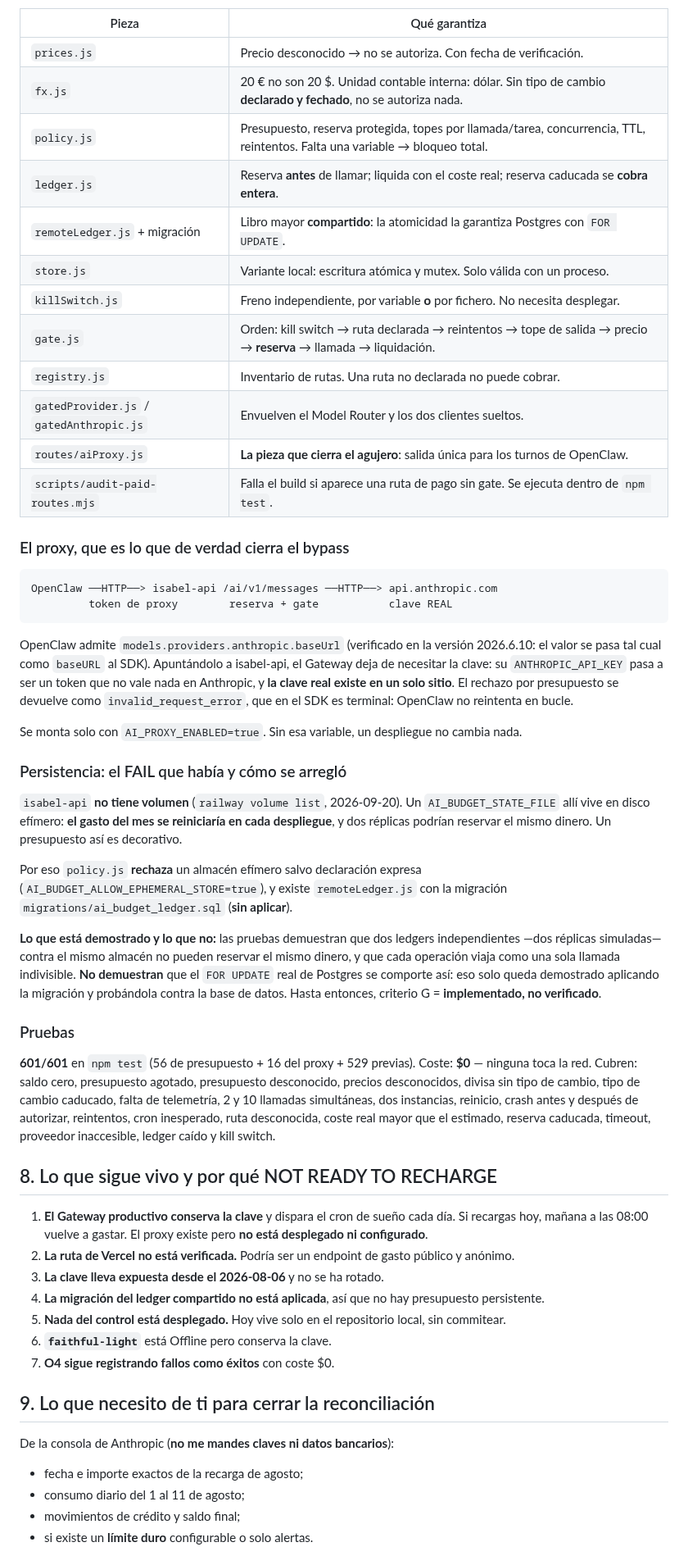
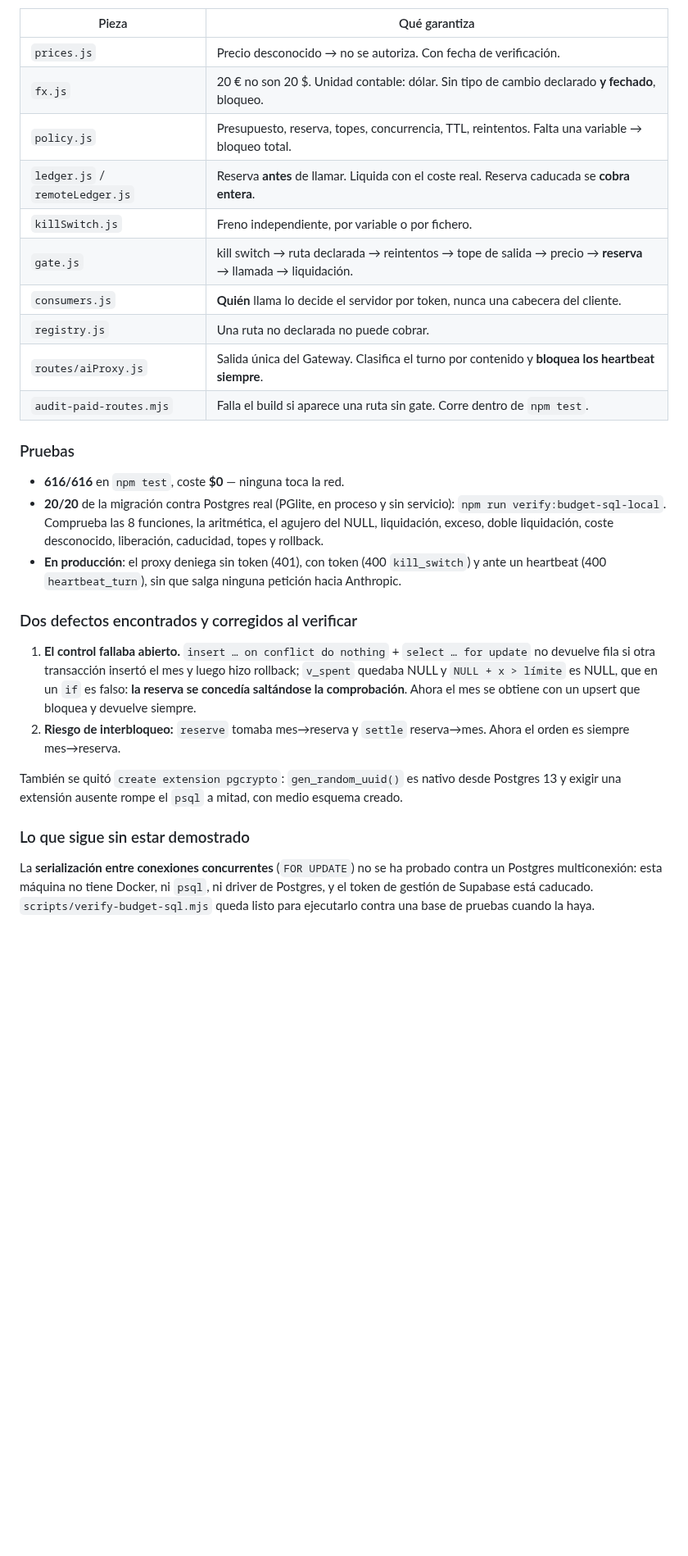
Before and after one commit to Elena2797/ElenaOS, a Markdown page: docs/operations/INCIDENTE_SALDO_2026-08-11.md, the part around one of its changes. Shown at 82% size. GitHub-like rendering; blank space fills up the shorter version.

````diff
--- a/docs/operations/INCIDENTE_SALDO_2026-08-11.md
+++ b/docs/operations/INCIDENTE_SALDO_2026-08-11.md
@@ -134,75 +124,41 @@ porque OpenClaw escucha en loopback — no era alcanzable desde fuera, pero conv
 | Pieza | Qué garantiza |
 |---|---|
 | `prices.js` | Precio desconocido → no se autoriza. Con fecha de verificación. |
-| `fx.js` | 20 € no son 20 $. Unidad contable interna: dólar. Sin tipo de cambio **declarado y fechado**, no se autoriza nada. |
-| `policy.js` | Presupuesto, reserva protegida, topes por llamada/tarea, concurrencia, TTL, reintentos. Falta una variable → bloqueo total. |
-| `ledger.js` | Reserva **antes** de llamar; liquida con el coste real; reserva caducada se **cobra entera**. |
-| `remoteLedger.js` + migración | Libro mayor **compartido**: la atomicidad la garantiza Postgres con `FOR UPDATE`. |
-| `store.js` | Variante local: escritura atómica y mutex. Solo válida con un proceso. |
-| `killSwitch.js` | Freno independiente, por variable **o** por fichero. No necesita desplegar. |
-| `gate.js` | Orden: kill switch → ruta declarada → reintentos → tope de salida → precio → **reserva** → llamada → liquidación. |
-| `registry.js` | Inventario de rutas. Una ruta no declarada no puede cobrar. |
-| `gatedProvider.js` / `gatedAnthropic.js` | Envuelven el Model Router y los dos clientes sueltos. |
-| `routes/aiProxy.js` | **La pieza que cierra el agujero**: salida única para los turnos de OpenClaw. |
-| `scripts/audit-paid-routes.mjs` | Falla el build si aparece una ruta de pago sin gate. Se ejecuta dentro de `npm test`. |
-
-### El proxy, que es lo que de verdad cierra el bypass
-
-```
-OpenClaw ──HTTP──> isabel-api /ai/v1/messages ──HTTP──> api.anthropic.com
-         token de proxy        reserva + gate           clave REAL
-```
-
-OpenClaw admite `models.providers.anthropic.baseUrl` (verificado en la versión 2026.6.10: el valor
-se pasa tal cual como `baseURL` al SDK). Apuntándolo a isabel-api, el Gateway deja de necesitar la
-clave: su `ANTHROPIC_API_KEY` pasa a ser un token que no vale nada en Anthropic, y **la clave real
-existe en un solo sitio**. El rechazo por presupuesto se devuelve como `invalid_request_error`, que
-en el SDK es terminal: OpenClaw no reintenta en bucle.
-
-Se monta solo con `AI_PROXY_ENABLED=true`. Sin esa variable, un despliegue no cambia nada.
-
-### Persistencia: el FAIL que había y cómo se arregló
-
-`isabel-api` **no tiene volumen** (`railway volume list`, 2026-09-20). Un `AI_BUDGET_STATE_FILE` allí
-vive en disco efímero: **el gasto del mes se reiniciaría en cada despliegue**, y dos réplicas podrían
-reservar el mismo dinero. Un presupuesto así es decorativo.
-
-Por eso `policy.js` **rechaza** un almacén efímero salvo declaración expresa
-(`AI_BUDGET_ALLOW_EPHEMERAL_STORE=true`), y existe `remoteLedger.js` con la migración
-`migrations/ai_budget_ledger.sql` (**sin aplicar**).
-
-**Lo que está demostrado y lo que no:** las pruebas demuestran que dos ledgers independientes
-—dos réplicas simuladas— contra el mismo almacén no pueden reservar el mismo dinero, y que cada
-operación viaja como una sola llamada indivisible. **No demuestran** que el `FOR UPDATE` real de
-Postgres se comporte así: eso solo queda demostrado aplicando la migración y probándola contra la
-base de datos. Hasta entonces, criterio G = **implementado, no verificado**.
+| `fx.js` | 20 € no son 20 $. Unidad contable: dólar. Sin tipo de cambio declarado **y fechado**, bloqueo. |
+| `policy.js` | Presupuesto, reserva, topes, concurrencia, TTL, reintentos. Falta una variable → bloqueo total. |
+| `ledger.js` / `remoteLedger.js` | Reserva **antes** de llamar. Liquida con el coste real. Reserva caducada se **cobra entera**. |
+| `killSwitch.js` | Freno independiente, por variable o por fichero. |
+| `gate.js` | kill switch → ruta declarada → reintentos → tope de salida → precio → **reserva** → llamada → liquidación. |
+| `consumers.js` | **Quién** llama lo decide el servidor por token, nunca una cabecera del cliente. |
+| `registry.js` | Una ruta no declarada no puede cobrar. |
+| `routes/aiProxy.js` | Salida única del Gateway. Clasifica el turno por contenido y **bloquea los heartbeat siempre**. |
+| `audit-paid-routes.mjs` | Falla el build si aparece una ruta sin gate. Corre dentro de `npm test`. |
 
 ### Pruebas
 
-**601/601** en `npm test` (56 de presupuesto + 16 del proxy + 529 previas). Coste: **$0** — ninguna
-toca la red. Cubren: saldo cero, presupuesto agotado, presupuesto desconocido, precios desconocidos,
-divisa sin tipo de cambio, tipo de cambio caducado, falta de telemetría, 2 y 10 llamadas simultáneas,
-dos instancias, reinicio, crash antes y después de autorizar, reintentos, cron inesperado, ruta
-desconocida, coste real mayor que el estimado, reserva caducada, timeout, proveedor inaccesible,
-ledger caído y kill switch.
+- **616/616** en `npm test`, coste **$0** — ninguna toca la red.
+- **20/20** de la migración contra Postgres real (PGlite, en proceso y sin servicio):
+  `npm run verify:budget-sql-local`. Comprueba las 8 funciones, la aritmética, el agujero del NULL,
+  liquidación, exceso, doble liquidación, coste desconocido, liberación, caducidad, topes y rollback.
+- **En producción**: el proxy deniega sin token (401), con token (400 `kill_switch`) y ante un
+  heartbeat (400 `heartbeat_turn`), sin que salga ninguna petición hacia Anthropic.
 
-## 8. Lo que sigue vivo y por qué NOT READY TO RECHARGE
+### Dos defectos encontrados y corregidos al verificar
 
-1. **El Gateway productivo conserva la clave** y dispara el cron de sueño cada día. Si recargas hoy,
-   mañana a las 08:00 vuelve a gastar. El proxy existe pero **no está desplegado ni configurado**.
-2. **La ruta de Vercel no está verificada.** Podría ser un endpoint de gasto público y anónimo.
-3. **La clave lleva expuesta desde el 2026-08-06** y no se ha rotado.
-4. **La migración del ledger compartido no está aplicada**, así que no hay presupuesto persistente.
-5. **Nada del control está desplegado.** Hoy vive solo en el repositorio local, sin commitear.
-6. **`faithful-light`** está Offline pero conserva la clave.
-7. **O4 sigue registrando fallos como éxitos** con coste $0.
+1. **El control fallaba abierto.** `insert … on conflict do nothing` + `select … for update` no
+   devuelve fila si otra transacción insertó el mes y luego hizo rollback; `v_spent` quedaba NULL y
+   `NULL + x > límite` es NULL, que en un `if` es falso: **la reserva se concedía saltándose la
+   comprobación**. Ahora el mes se obtiene con un upsert que bloquea y devuelve siempre.
+2. **Riesgo de interbloqueo:** `reserve` tomaba mes→reserva y `settle` reserva→mes. Ahora el orden
+   es siempre mes→reserva.
 
-## 9. Lo que necesito de ti para cerrar la reconciliación
+También se quitó `create extension pgcrypto`: `gen_random_uuid()` es nativo desde Postgres 13 y
+exigir una extensión ausente rompe el `psql` a mitad, con medio esquema creado.
 
-De la consola de Anthropic (**no me mandes claves ni datos bancarios**):
+### Lo que sigue sin estar demostrado
 
-- fecha e importe exactos de la recarga de agosto;
-- consumo diario del 1 al 11 de agosto;
-- movimientos de crédito y saldo final;
-- si existe un **límite duro** configurable o solo alertas.
+La **serialización entre conexiones concurrentes** (`FOR UPDATE`) no se ha probado contra un
+Postgres multiconexión: esta máquina no tiene Docker, ni `psql`, ni driver de Postgres, y el token
+de gestión de Supabase está caducado. `scripts/verify-budget-sql.mjs` queda listo para ejecutarlo
+contra una base de pruebas cuando la haya.
 
````
Also changed, not shown: other parts of docs/operations/INCIDENTE_SALDO_2026-08-11.md (+105 -130 lines).
